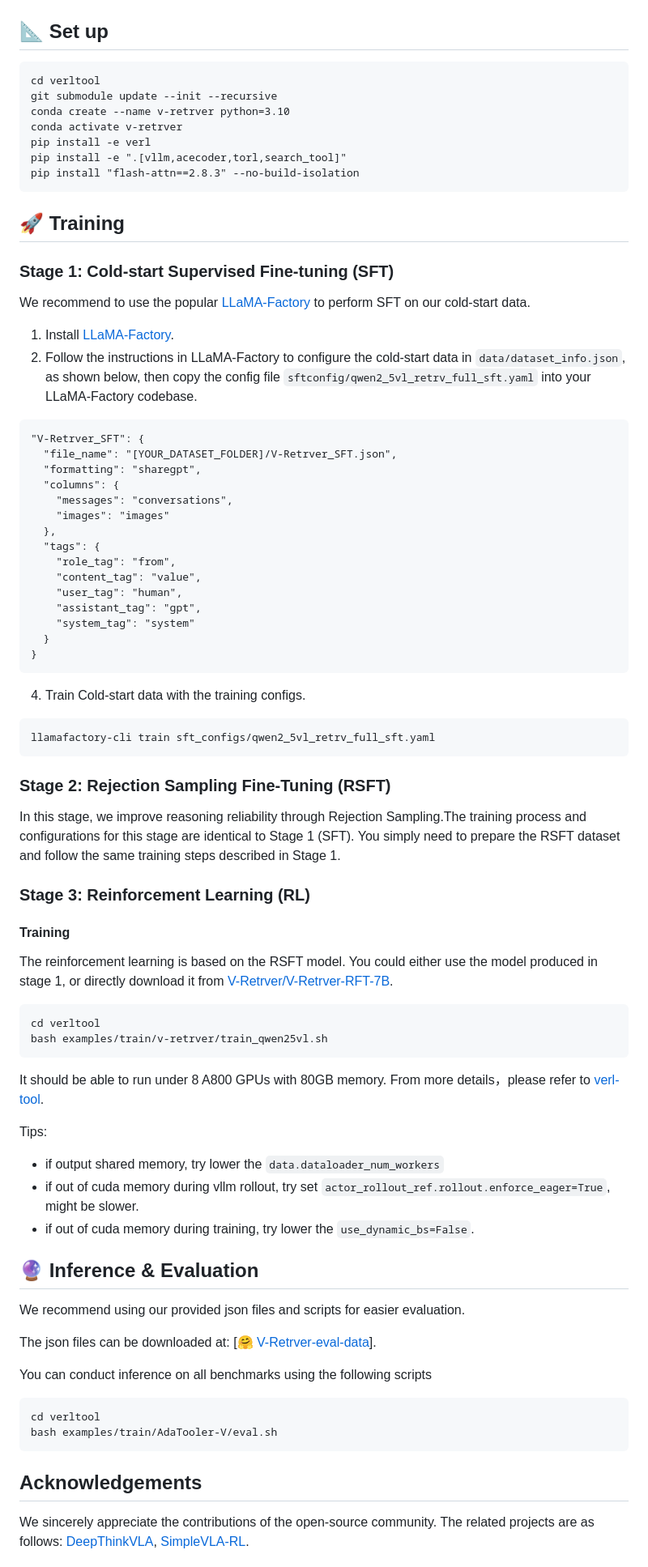
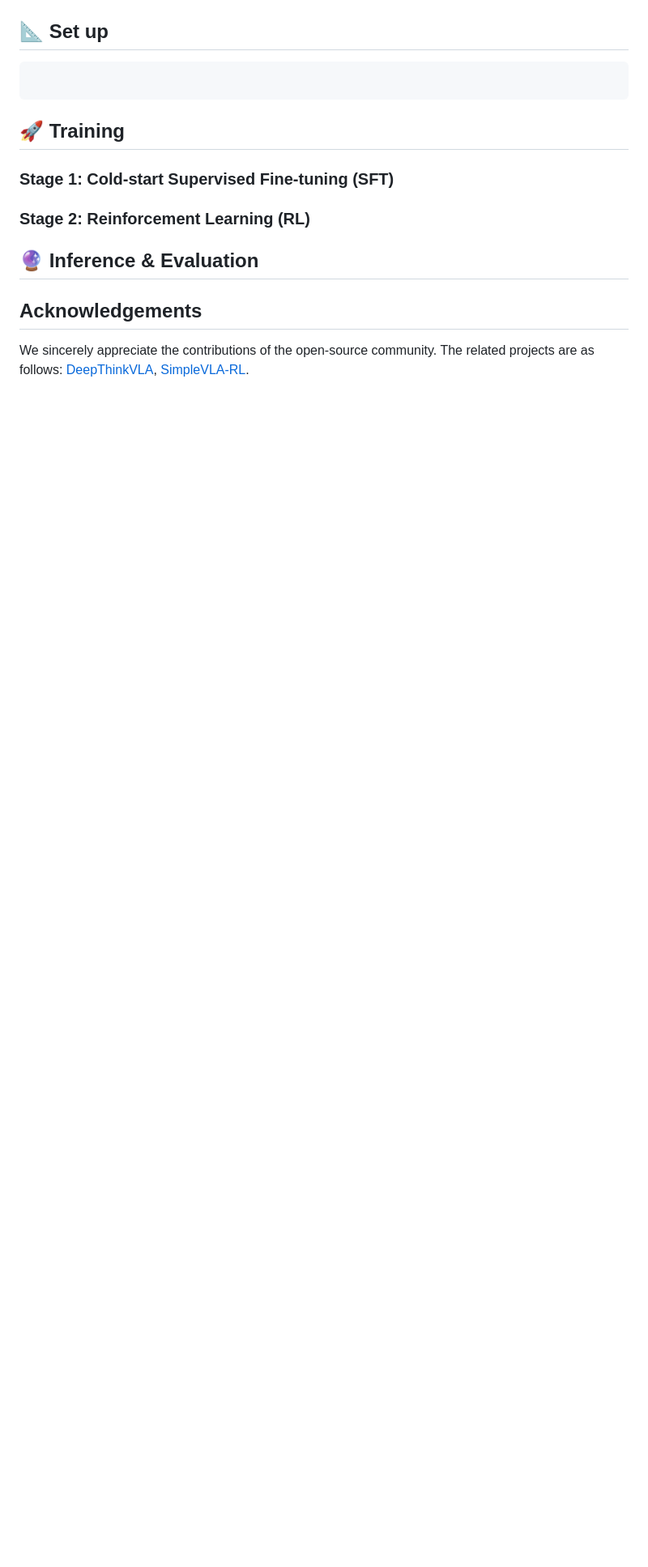
Before and after one commit to CYWang735/VLAThinker, a Markdown page: README.md, the part around the change. Shown at 81% size. Rendered like a GitHub page; blank space fills up the shorter version.

````diff
--- a/README.md
+++ b/README.md
@@ -64,13 +64,7 @@ VLA-Thinker-7B demonstrates strong performance on LIBERO and RoboTwin 2.0 benchm
 
 ## 📐 Set up
 ```
-cd verltool
-git submodule update --init --recursive
-conda create --name v-retrver python=3.10
-conda activate v-retrver
-pip install -e verl
-pip install -e ".[vllm,acecoder,torl,search_tool]"
-pip install "flash-attn==2.8.3" --no-build-isolation
+
 ```
 
 
@@ -78,58 +72,14 @@ pip install "flash-attn==2.8.3" --no-build-isolation
 ## 🚀 Training
 ### Stage 1: Cold-start Supervised Fine-tuning (SFT)
 
-We recommend to use the popular [LLaMA-Factory](https://github.com/hiyouga/LLaMA-Factory) to perform SFT on our cold-start data.
-1. Install [LLaMA-Factory](https://github.com/hiyouga/LLaMA-Factory).
-2. Follow the instructions in LLaMA-Factory to configure the cold-start data in `data/dataset_info.json`, as shown below, then copy the config file `sftconfig/qwen2_5vl_retrv_full_sft.yaml` into your LLaMA-Factory codebase.
-```
-"V-Retrver_SFT": {
-  "file_name": "[YOUR_DATASET_FOLDER]/V-Retrver_SFT.json",
-  "formatting": "sharegpt",
-  "columns": {
-    "messages": "conversations",
-    "images": "images"
-  },
-  "tags": {
-    "role_tag": "from",
-    "content_tag": "value",
-    "user_tag": "human",
-    "assistant_tag": "gpt",
-    "system_tag": "system"
-  }
-}
-```
-4. Train Cold-start data with the training configs.
-```
-llamafactory-cli train sft_configs/qwen2_5vl_retrv_full_sft.yaml
-```
-### Stage 2: Rejection Sampling Fine-Tuning (RSFT)
-In this stage, we improve reasoning reliability through Rejection Sampling.The training process and configurations for this stage are identical to Stage 1 (SFT). You simply need to prepare the RSFT dataset and follow the same training steps described in Stage 1.
-### Stage 3: Reinforcement Learning (RL)
-#### Training
-The reinforcement learning is based on the RSFT model. You could either use the model produced in stage 1, or directly download it from [V-Retrver/V-Retrver-RFT-7B](https://huggingface.co/V-Retrver/V-Retrver-RFT-7B).
-```
-cd verltool
-bash examples/train/v-retrver/train_qwen25vl.sh
-```
-It should be able to run under 8 A800 GPUs with 80GB memory. From more details，please refer to [verl-tool](https://github.com/TIGER-AI-Lab/verl-tool).
 
-Tips:
-- if output shared memory, try lower the `data.dataloader_num_workers`
-- if out of cuda memory during vllm rollout, try set `actor_rollout_ref.rollout.enforce_eager=True`, might be slower.
-- if out of cuda memory during training, try lower the `use_dynamic_bs=False`.
+### Stage 2: Reinforcement Learning (RL)
+
 
 
 
 ## 🔮 Inference & Evaluation
-We recommend using our provided json files and scripts for easier evaluation.
 
-The json files can be downloaded at: [🤗 [V-Retrver-eval-data](https://huggingface.co/datasets/V-Retrver/V-Retrver-eval-data)].
-
-You can conduct inference on all benchmarks using the following scripts
-```
-cd verltool
-bash examples/train/AdaTooler-V/eval.sh
-```
 
 ## Acknowledgements
 
````
